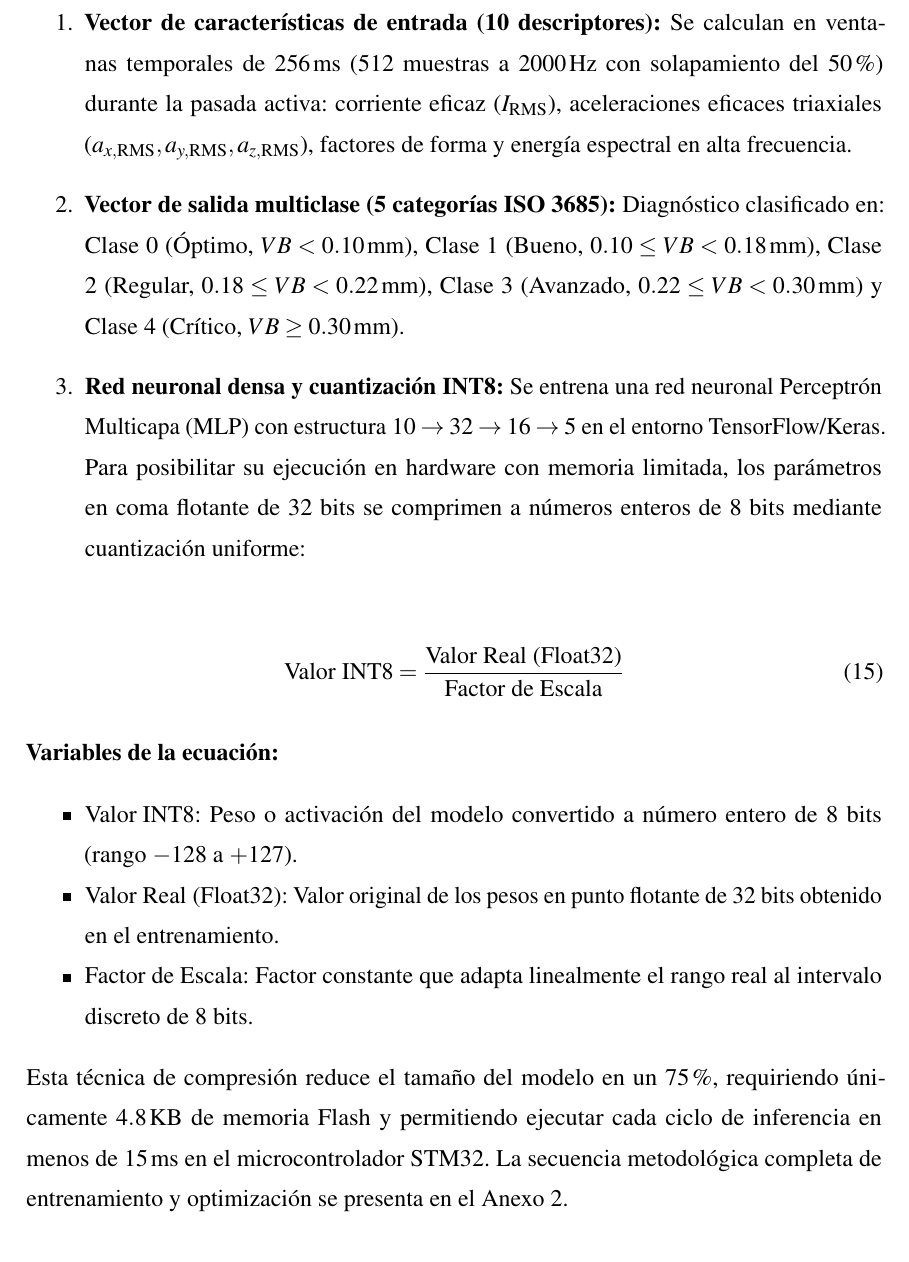
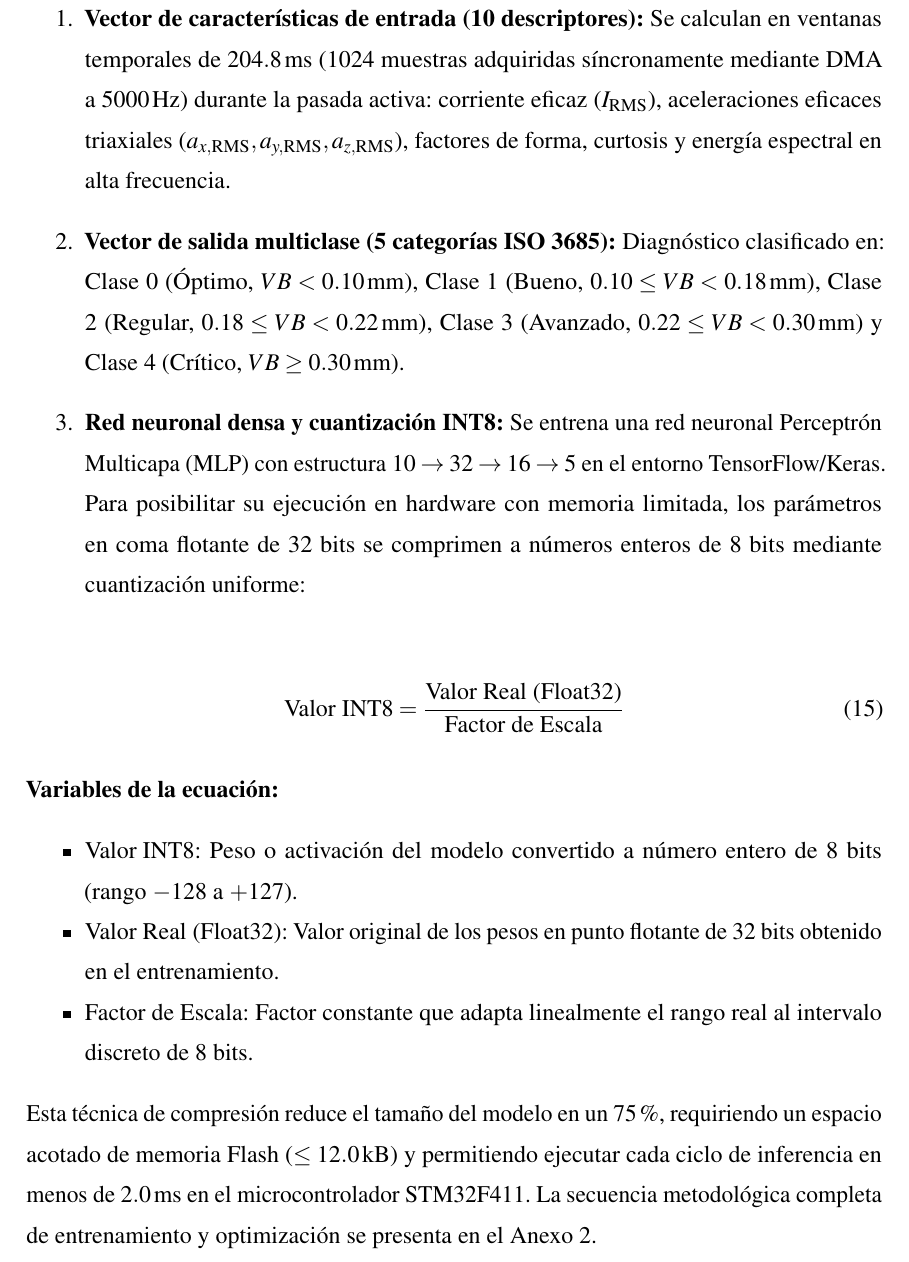
Before and after one commit to DaMStark/FORMATO_PROYECTO_DE_GRADO, a LaTeX document (FORMATOLATEX_DOC/1_Documento.tex, which reads FORMATOLATEX_DOC/6_Marco_Teorico.tex): part of page 61 of 110, cut so that both start at the same text. Compiled offline with pdfLaTeX.

Commit message:
chore: armonizacion transversal de parametros TinyML en Marco Teorico

```diff
--- a/FORMATOLATEX_DOC/6_Marco_Teorico.tex
+++ b/FORMATOLATEX_DOC/6_Marco_Teorico.tex
@@ -478,7 +478,7 @@ La computación en el borde (\textit{Edge AI} / TinyML) permite trasladar la inf
 
 Tal como se esquematiza en el diagrama de bloques de la \fig{tinyml_pipeline_dos_colores}, la arquitectura de IA se organiza en tres etapas consecutivas:
 \begin{enumerate}
-    \item \textbf{Vector de características de entrada (10 descriptores):} Se calculan en ventanas temporales de $256\,\text{ms}$ ($512$ muestras a $2000\,\text{Hz}$ con solapamiento del 50\%) durante la pasada activa: corriente eficaz ($I_{\text{RMS}}$), aceleraciones eficaces triaxiales ($a_{x,\text{RMS}}, a_{y,\text{RMS}}, a_{z,\text{RMS}}$), factores de forma y energía espectral en alta frecuencia.
+    \item \textbf{Vector de características de entrada (10 descriptores):} Se calculan en ventanas temporales de $204.8\,\text{ms}$ ($1024$ muestras adquiridas síncronamente mediante DMA a $5000\,\text{Hz}$) durante la pasada activa: corriente eficaz ($I_{\text{RMS}}$), aceleraciones eficaces triaxiales ($a_{x,\text{RMS}}, a_{y,\text{RMS}}, a_{z,\text{RMS}}$), factores de forma, curtosis y energía espectral en alta frecuencia.
     \item \textbf{Vector de salida multiclase (5 categorías ISO 3685):} Diagnóstico clasificado en: Clase 0 (Óptimo, $VB < 0.10\,\text{mm}$), Clase 1 (Bueno, $0.10 \le VB < 0.18\,\text{mm}$), Clase 2 (Regular, $0.18 \le VB < 0.22\,\text{mm}$), Clase 3 (Avanzado, $0.22 \le VB < 0.30\,\text{mm}$) y Clase 4 (Crítico, $VB \ge 0.30\,\text{mm}$).
     \item \textbf{Red neuronal densa y cuantización INT8:} Se entrena una red neuronal Perceptrón Multicapa (MLP) con estructura $10 \to 32 \to 16 \to 5$ en el entorno TensorFlow/Keras. Para posibilitar su ejecución en hardware con memoria limitada, los parámetros en coma flotante de 32 bits se comprimen a números enteros de 8 bits mediante cuantización uniforme:
 \end{enumerate}
@@ -495,7 +495,7 @@ Tal como se esquematiza en el diagrama de bloques de la \fig{tinyml_pipeline_dos
     \item $\text{Factor de Escala}$: Factor constante que adapta linealmente el rango real al intervalo discreto de 8 bits.
 \end{itemize}
 
-Esta técnica de compresión reduce el tamaño del modelo en un 75\%, requiriendo únicamente $4.8\,\text{KB}$ de memoria Flash y permitiendo ejecutar cada ciclo de inferencia en menos de $15\,\text{ms}$ en el microcontrolador STM32. La secuencia metodológica completa de entrenamiento y optimización se presenta en el Anexo~\ref{anx:toolchain_edgai}.
+Esta técnica de compresión reduce el tamaño del modelo en un 75\%, requiriendo un espacio acotado de memoria Flash ($\le 12.0\,\text{kB}$) y permitiendo ejecutar cada ciclo de inferencia en menos de $2.0\,\text{ms}$ en el microcontrolador STM32F411. La secuencia metodológica completa de entrenamiento y optimización se presenta en el Anexo~\ref{anx:toolchain_edgai}.
 
 
 \subsubsection{Arquitectura interna ARM Cortex-M4 y recursos del STM32F411}
```
Also changed, not shown: 1 other file.
